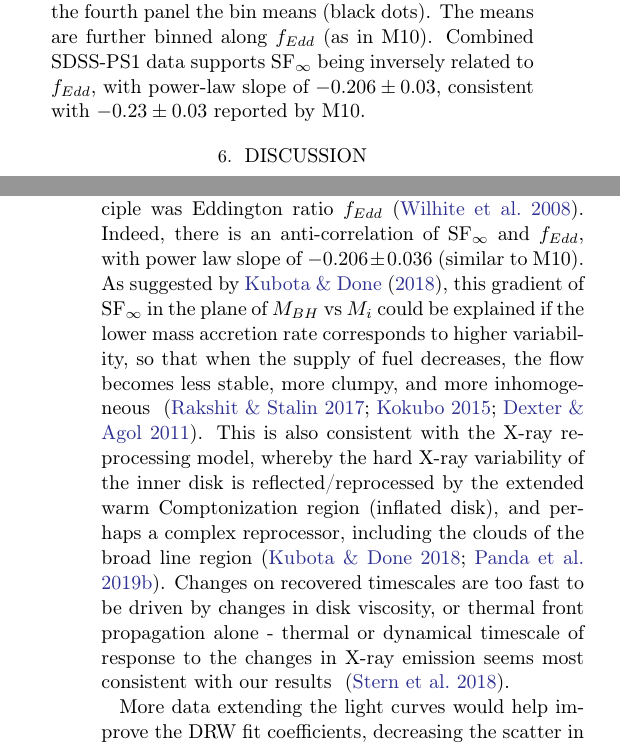
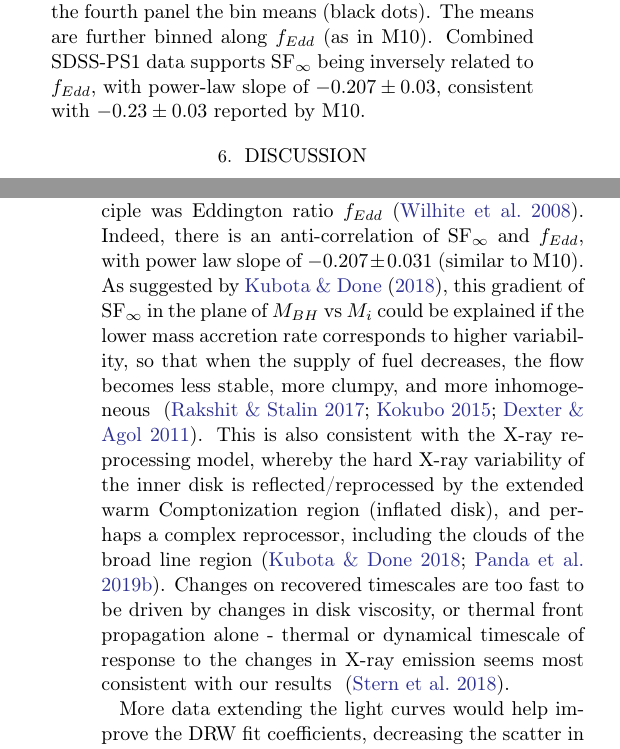
Before and after one commit to suberlak/PS1_SDSS_CRTS, a LaTeX paper (report/main.tex): two parts of the columns of pages 15 and 24 of 34, joined at a grey line, cut so that both start at the same text. Compiled offline with pdfLaTeX.

Commit message:
updated Fig.21 (Eddington ratio) with SDSS-PS1 190807 run results, updated slope

```diff
--- a/report/main.tex
+++ b/report/main.tex
@@ -665,7 +665,7 @@ SF$_{\infty}$ & M10, SDSS & $-0.486\pm0.012$ & $-0.479\pm0.005$ & $0.119\pm0.004
 
 \subsection{Comparison to other studies: Eddington ratio}
 
-Eddington ratio $(f_{Edd} {=} L_{Bol}/L_{\mathrm{Edd}})$ encodes accretion strength: the proximity of quasar bolometric luminosity to the theoretical Eddington limit, where $L_{\mathrm{Edd}} {=} 1.26 {\times} 10^{38} (M_{\mathrm{BH}} / M_{\odot})$ erg/s \citep{shen2011}. Since $\tau$ and $\mathrm{SF}_{\infty}$ depend on $M_{i}$ and $M_{BH}$, we investigate the possibility of the Eddington ratio being the driver of these observed trends. On Fig.~\ref{fig:eddington_ratio} we show $f_{Edd} $ as a function of $M_{i}$, $M_{BH}$, and $\mathrm{SF}_{\infty}$. The left two panels depict  $f_{Edd} $ and $\mathrm{SF}_{\infty}$ binned as a function of $M_{i}$ and $M_{BH}$. Third panel shows the quasar counts, and the fourth panel the bin means (black dots). The means are further binned along  $f_{Edd} $ (as in M10). Combined SDSS-PS1 data supports $\mathrm{SF}_{\infty}$  being inversely related to  $f_{Edd} $, with power-law slope of $-0.206 \pm 0.03$, consistent with  $-0.23 \pm 0.03$ reported by M10.
+Eddington ratio $(f_{Edd} {=} L_{Bol}/L_{\mathrm{Edd}})$ encodes accretion strength: the proximity of quasar bolometric luminosity to the theoretical Eddington limit, where $L_{\mathrm{Edd}} {=} 1.26 {\times} 10^{38} (M_{\mathrm{BH}} / M_{\odot})$ erg/s \citep{shen2011}. Since $\tau$ and $\mathrm{SF}_{\infty}$ depend on $M_{i}$ and $M_{BH}$, we investigate the possibility of the Eddington ratio being the driver of these observed trends. On Fig.~\ref{fig:eddington_ratio} we show $f_{Edd} $ as a function of $M_{i}$, $M_{BH}$, and $\mathrm{SF}_{\infty}$. The left two panels depict  $f_{Edd} $ and $\mathrm{SF}_{\infty}$ binned as a function of $M_{i}$ and $M_{BH}$. Third panel shows the quasar counts, and the fourth panel the bin means (black dots). The means are further binned along  $f_{Edd} $ (as in M10). Combined SDSS-PS1 data supports $\mathrm{SF}_{\infty}$  being inversely related to  $f_{Edd} $, with power-law slope of $-0.207 \pm 0.03$, consistent with  $-0.23 \pm 0.03$ reported by M10.
 
 \begin{figure*} % ../code2/Trends_SFinf_Eddington_ratio.ipynb
 \epsscale{1.2}
@@ -825,7 +825,7 @@ We model the optical variability of ${\sim} 9000$ Stripe 82 quasars as the Dampe
 
 We identify 38 objects which exhibit tenfold increase in variability timescale when using the SDSS-PS1 dataset as compared to timescale inferred from SDSS alone. Visual inspection of their light curves show characteristics of changing-look quasars (magnitude difference larger than 0.5 mag, \citealt{macleod2016}). Of these, 5 are confirmed in the literature ~\citep{macleod2019, lamassa2015}. We recommend spectroscopic follow-up and further monitoring of the brightest targets (App.~\ref{app:clqso_cands}).
 
-We test the correlation of quasar physical properties, such as black hole mass $M_{BH}$ and absolute i-band magnitude $M_{i}$,  with DRW model parameters. The SDSS-PS1 data, coupled with \citet{shen2011} quasar catalog, imply that the damping timescale $\tau$  is correlated with $M_{BH}$ with a power-law index of $0.128 \pm 0.019$, and almost independent of quasar bolometric luminosity, as in M10, \citet{wilhite2008}, and \citet{vandenberk2004}. The asymptotic variability amplitude $\mathrm{SF}_{\infty}$ is anti-correlated with luminosity $M_{i}$ with power law index $0.117\pm0.003$, and correlated with $M_{BH}$ with slope $0.11\pm 0.008$. This can be explained if the driving principle was Eddington ratio $f_{Edd}$ \citep{wilhite2008}. Indeed, there is an anti-correlation of $\mathrm{SF}_{\infty}$ and $f_{Edd}$, with power law slope of $-0.206 \pm 0.036$ (similar to M10).  As suggested by \citet{kubota2018}, this gradient of $\mathrm{SF}_{\infty}$ in the plane of $M_{BH}$ vs $M_{i}$ could be explained if the lower mass accretion rate corresponds to higher variability, so that when the supply of fuel decreases, the flow becomes less stable, more clumpy, and more inhomogeneous ~\citep{rakshit2017, kokubo2015, dexter2011}.  This is also consistent with the X-ray reprocessing model, whereby the hard X-ray variability of the inner disk is reflected/reprocessed by the extended warm Comptonization region (inflated disk), and perhaps a complex reprocessor, including the clouds of the broad line region~\citep{kubota2018, panda2019b}. Changes on recovered timescales are too fast to be driven by changes in disk viscosity, or thermal front propagation alone - thermal or dynamical timescale of response to the changes in X-ray emission seems most consistent with our results ~\citep{stern2018}.
+We test the correlation of quasar physical properties, such as black hole mass $M_{BH}$ and absolute i-band magnitude $M_{i}$,  with DRW model parameters. The SDSS-PS1 data, coupled with \citet{shen2011} quasar catalog, imply that the damping timescale $\tau$  is correlated with $M_{BH}$ with a power-law index of $0.128 \pm 0.019$, and almost independent of quasar bolometric luminosity, as in M10, \citet{wilhite2008}, and \citet{vandenberk2004}. The asymptotic variability amplitude $\mathrm{SF}_{\infty}$ is anti-correlated with luminosity $M_{i}$ with power law index $0.117\pm0.003$, and correlated with $M_{BH}$ with slope $0.11\pm 0.008$. This can be explained if the driving principle was Eddington ratio $f_{Edd}$ \citep{wilhite2008}. Indeed, there is an anti-correlation of $\mathrm{SF}_{\infty}$ and $f_{Edd}$, with power law slope of $-0.207 \pm 0.031$ (similar to M10).  As suggested by \citet{kubota2018}, this gradient of $\mathrm{SF}_{\infty}$ in the plane of $M_{BH}$ vs $M_{i}$ could be explained if the lower mass accretion rate corresponds to higher variability, so that when the supply of fuel decreases, the flow becomes less stable, more clumpy, and more inhomogeneous ~\citep{rakshit2017, kokubo2015, dexter2011}.  This is also consistent with the X-ray reprocessing model, whereby the hard X-ray variability of the inner disk is reflected/reprocessed by the extended warm Comptonization region (inflated disk), and perhaps a complex reprocessor, including the clouds of the broad line region~\citep{kubota2018, panda2019b}. Changes on recovered timescales are too fast to be driven by changes in disk viscosity, or thermal front propagation alone - thermal or dynamical timescale of response to the changes in X-ray emission seems most consistent with our results ~\citep{stern2018}.
 
 
 
```
Also changed, not shown: report/main.tex (2 more changed lines).
